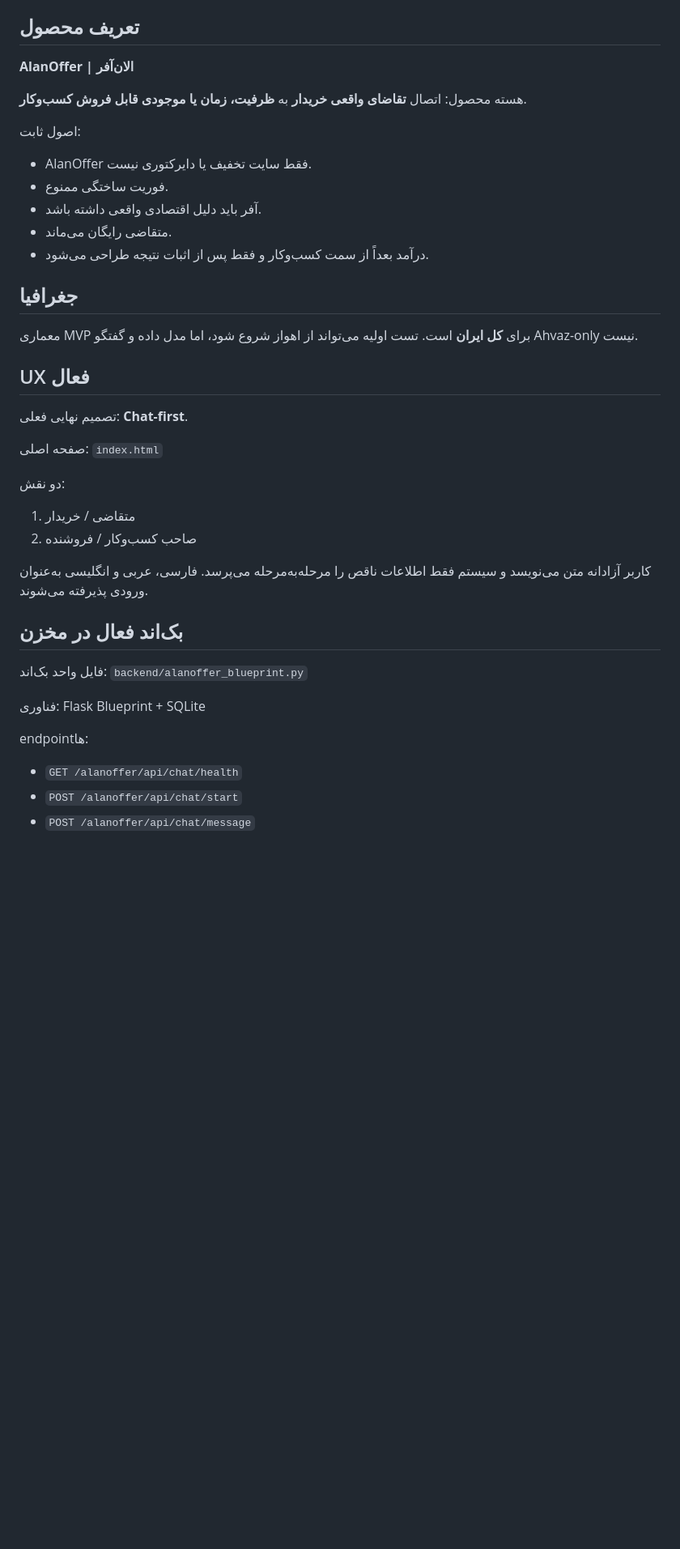
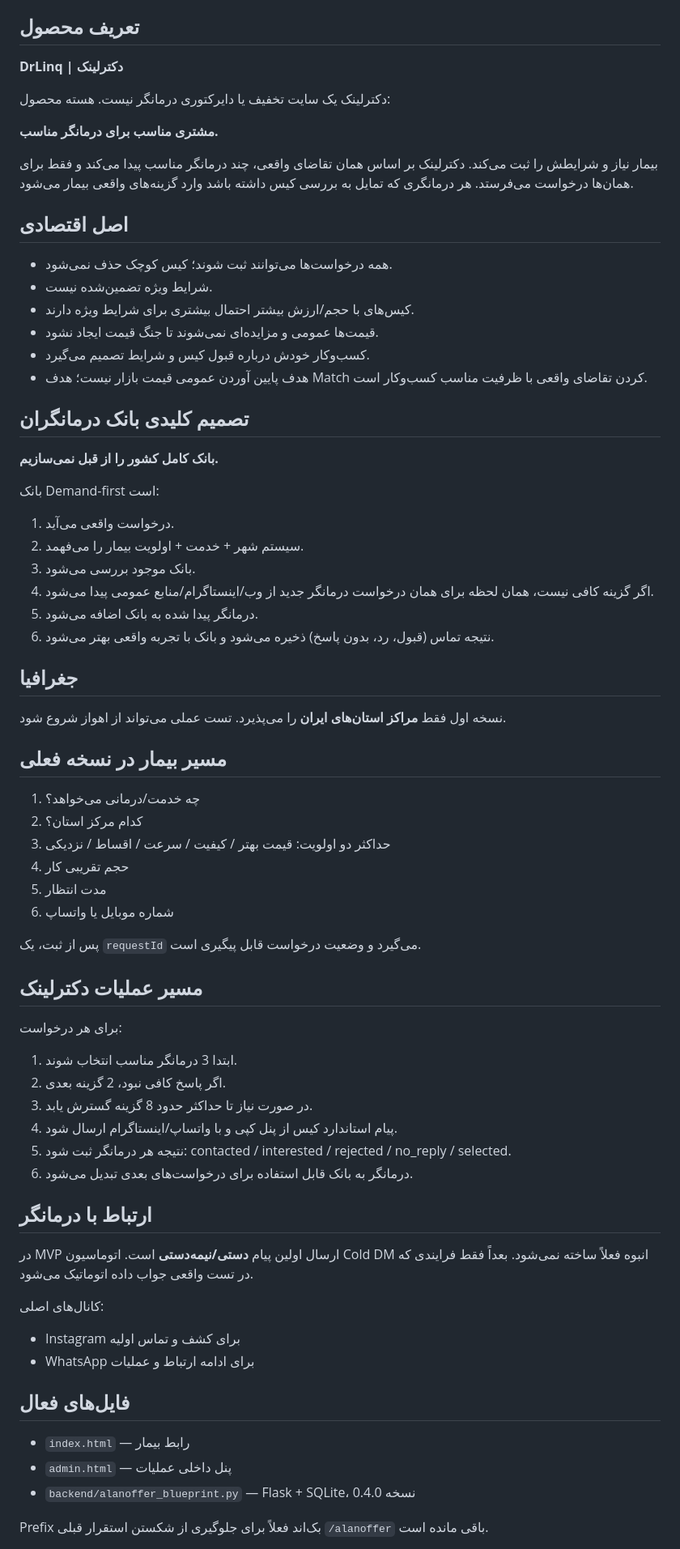
Before and after one commit to hajizadehmasoud5-ui/asanyab-test, a Markdown page: PROJECT_MEMORY.md, the part around one of its changes. Shown at 81% size. Rendered like a GitHub page; blank space fills up the shorter version.

Commit message:
Lock DrLinq demand-first MVP decisions

```diff
--- a/PROJECT_MEMORY.md
+++ b/PROJECT_MEMORY.md
@@ -4,38 +4,65 @@
 
 ## تعریف محصول
-**AlanOffer | الان‌آفر**
+**DrLinq | دکترلینک**
 
-هسته محصول: اتصال **تقاضای واقعی خریدار** به **ظرفیت، زمان یا موجودی قابل فروش کسب‌وکار**.
+دکترلینک یک سایت تخفیف یا دایرکتوری درمانگر نیست. هسته محصول:
 
-اصول ثابت:
-- AlanOffer فقط سایت تخفیف یا دایرکتوری نیست.
-- فوریت ساختگی ممنوع.
-- آفر باید دلیل اقتصادی واقعی داشته باشد.
-- متقاضی رایگان می‌ماند.
-- درآمد بعداً از سمت کسب‌وکار و فقط پس از اثبات نتیجه طراحی می‌شود.
+**مشتری مناسب برای درمانگر مناسب.**
+
+بیمار نیاز و شرایطش را ثبت می‌کند. دکترلینک بر اساس همان تقاضای واقعی، چند درمانگر مناسب پیدا می‌کند و فقط برای همان‌ها درخواست می‌فرستد. هر درمانگری که تمایل به بررسی کیس داشته باشد وارد گزینه‌های واقعی بیمار می‌شود.
+
+## اصل اقتصادی
+- همه درخواست‌ها می‌توانند ثبت شوند؛ کیس کوچک حذف نمی‌شود.
+- شرایط ویژه تضمین‌شده نیست.
+- کیس‌های با حجم/ارزش بیشتر احتمال بیشتری برای شرایط ویژه دارند.
+- قیمت‌ها عمومی و مزایده‌ای نمی‌شوند تا جنگ قیمت ایجاد نشود.
+- کسب‌وکار خودش درباره قبول کیس و شرایط تصمیم می‌گیرد.
+- هدف پایین آوردن عمومی قیمت بازار نیست؛ هدف Match کردن تقاضای واقعی با ظرفیت مناسب کسب‌وکار است.
+
+## تصمیم کلیدی بانک درمانگران
+**بانک کامل کشور را از قبل نمی‌سازیم.**
+
+بانک Demand-first است:
+1. درخواست واقعی می‌آید.
+2. سیستم شهر + خدمت + اولویت بیمار را می‌فهمد.
+3. بانک موجود بررسی می‌شود.
+4. اگر گزینه کافی نیست، همان لحظه برای همان درخواست درمانگر جدید از وب/اینستاگرام/منابع عمومی پیدا می‌شود.
+5. درمانگر پیدا شده به بانک اضافه می‌شود.
+6. نتیجه تماس (قبول، رد، بدون پاسخ) ذخیره می‌شود و بانک با تجربه واقعی بهتر می‌شود.
 
 ## جغرافیا
-معماری MVP برای **کل ایران** است. تست اولیه می‌تواند از اهواز شروع شود، اما مدل داده و گفتگو Ahvaz-only نیست.
+نسخه اول فقط **مراکز استان‌های ایران** را می‌پذیرد. تست عملی می‌تواند از اهواز شروع شود.
 
-## UX فعال
-تصمیم نهایی فعلی: **Chat-first**.
+## مسیر بیمار در نسخه فعلی
+1. چه خدمت/درمانی می‌خواهد؟
+2. کدام مرکز استان؟
+3. حداکثر دو اولویت: قیمت بهتر / کیفیت / سرعت / اقساط / نزدیکی
+4. حجم تقریبی کار
+5. مدت انتظار
+6. شماره موبایل یا واتساپ
 
-صفحه اصلی: `index.html`
+پس از ثبت، یک `requestId` می‌گیرد و وضعیت درخواست قابل پیگیری است.
 
-دو نقش:
-1. متقاضی / خریدار
-2. صاحب کسب‌وکار / فروشنده
+## مسیر عملیات دکترلینک
+برای هر درخواست:
+1. ابتدا 3 درمانگر مناسب انتخاب شوند.
+2. اگر پاسخ کافی نبود، 2 گزینه بعدی.
+3. در صورت نیاز تا حداکثر حدود 8 گزینه گسترش یابد.
+4. پیام استاندارد کیس از پنل کپی و با واتساپ/اینستاگرام ارسال شود.
+5. نتیجه هر درمانگر ثبت شود: contacted / interested / rejected / no_reply / selected.
+6. درمانگر به بانک قابل استفاده برای درخواست‌های بعدی تبدیل می‌شود.
 
-کاربر آزادانه متن می‌نویسد و سیستم فقط اطلاعات ناقص را مرحله‌به‌مرحله می‌پرسد. فارسی، عربی و انگلیسی به‌عنوان ورودی پذیرفته می‌شوند.
+## ارتباط با درمانگر
+در MVP ارسال اولین پیام **دستی/نیمه‌دستی** است. اتوماسیون Cold DM انبوه فعلاً ساخته نمی‌شود. بعداً فقط فرایندی که در تست واقعی جواب داده اتوماتیک می‌شود.
 
-## بک‌اند فعال در مخزن
-فایل واحد بک‌اند:
-`backend/alanoffer_blueprint.py`
+کانال‌های اصلی:
+- Instagram برای کشف و تماس اولیه
+- WhatsApp برای ادامه ارتباط و عملیات
 
-فناوری: Flask Blueprint + SQLite
+## فایل‌های فعال
+- `index.html` — رابط بیمار
+- `admin.html` — پنل داخلی عملیات
+- `backend/alanoffer_blueprint.py` — Flask + SQLite، نسخه 0.4.0
 
-endpointها:
-- `GET /alanoffer/api/chat/health`
-- `POST /alanoffer/api/chat/start`
-- `POST /alanoffer/api/chat/message`
+Prefix بک‌اند فعلاً برای جلوگیری از شکستن استقرار قبلی `/alanoffer` باقی مانده است.
 
```
Also changed, not shown: other parts of PROJECT_MEMORY.md (+25 -53 lines).
